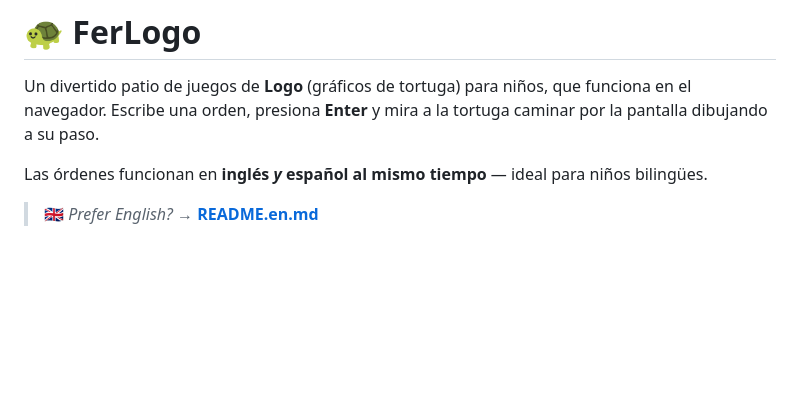
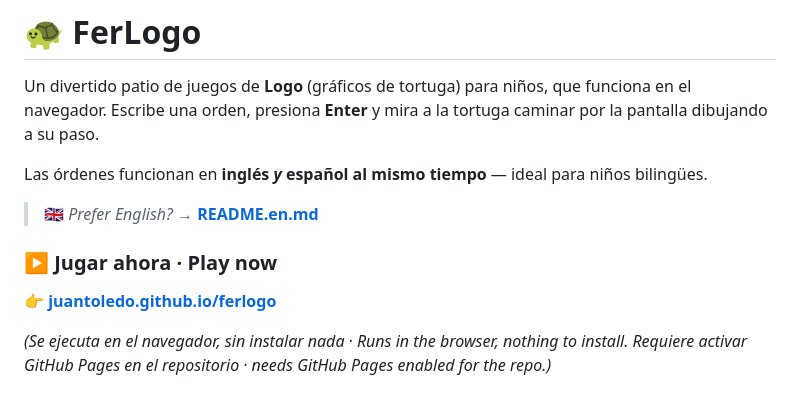
Before and after one commit to juantoledo/ferlogo, a Markdown page: README.md, the part around the change. Drawn GitHub-style; blank space fills up the shorter version.

```diff
--- a/README.md
+++ b/README.md
@@ -7,6 +7,13 @@ dibujando a su paso.
 Las órdenes funcionan en **inglés *y* español al mismo tiempo** — ideal para niños bilingües.
 
 > 🇬🇧 *Prefer English?* → [**README.en.md**](README.en.md)
+
+### ▶️ Jugar ahora · Play now
+
+**👉 [juantoledo.github.io/ferlogo](https://juantoledo.github.io/ferlogo/)**
+
+_(Se ejecuta en el navegador, sin instalar nada · Runs in the browser, nothing to install.
+Requiere activar GitHub Pages en el repositorio · needs GitHub Pages enabled for the repo.)_
 
 ![Captura de FerLogo](images/screenshot.png)
 
```
Also changed, not shown: README.en.md (+6 -0 lines).
